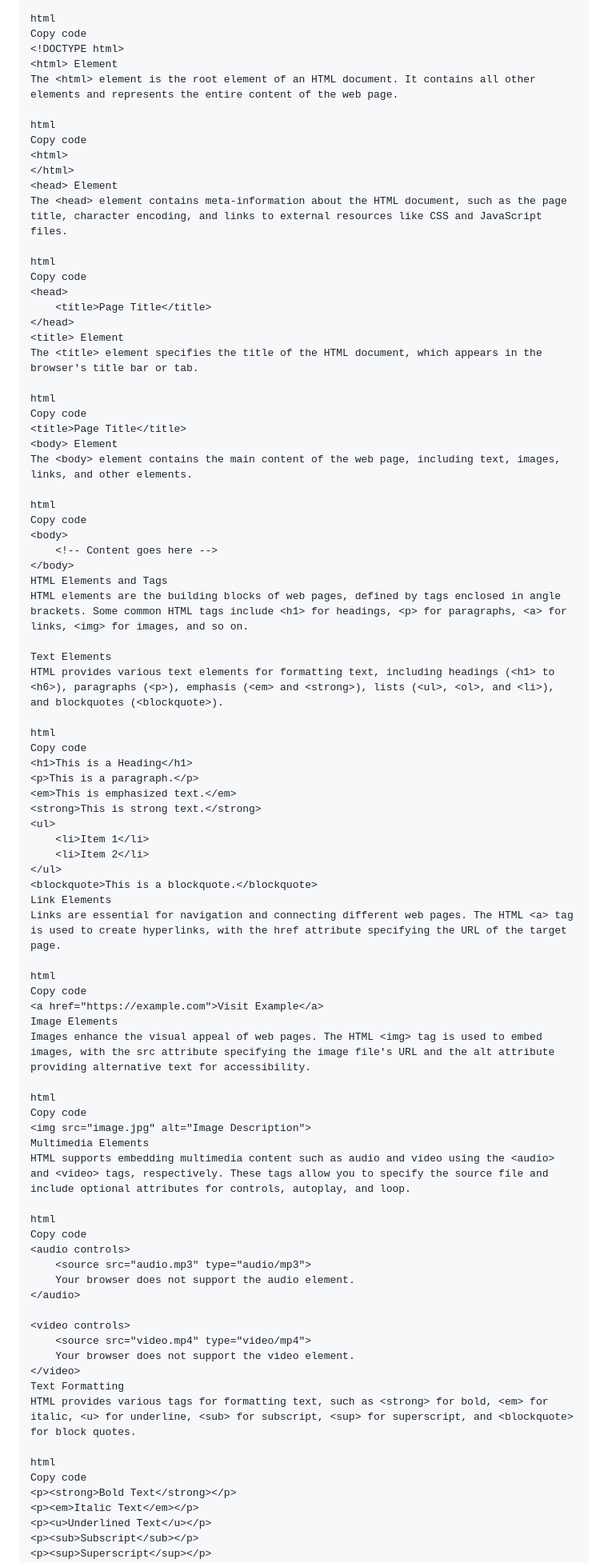
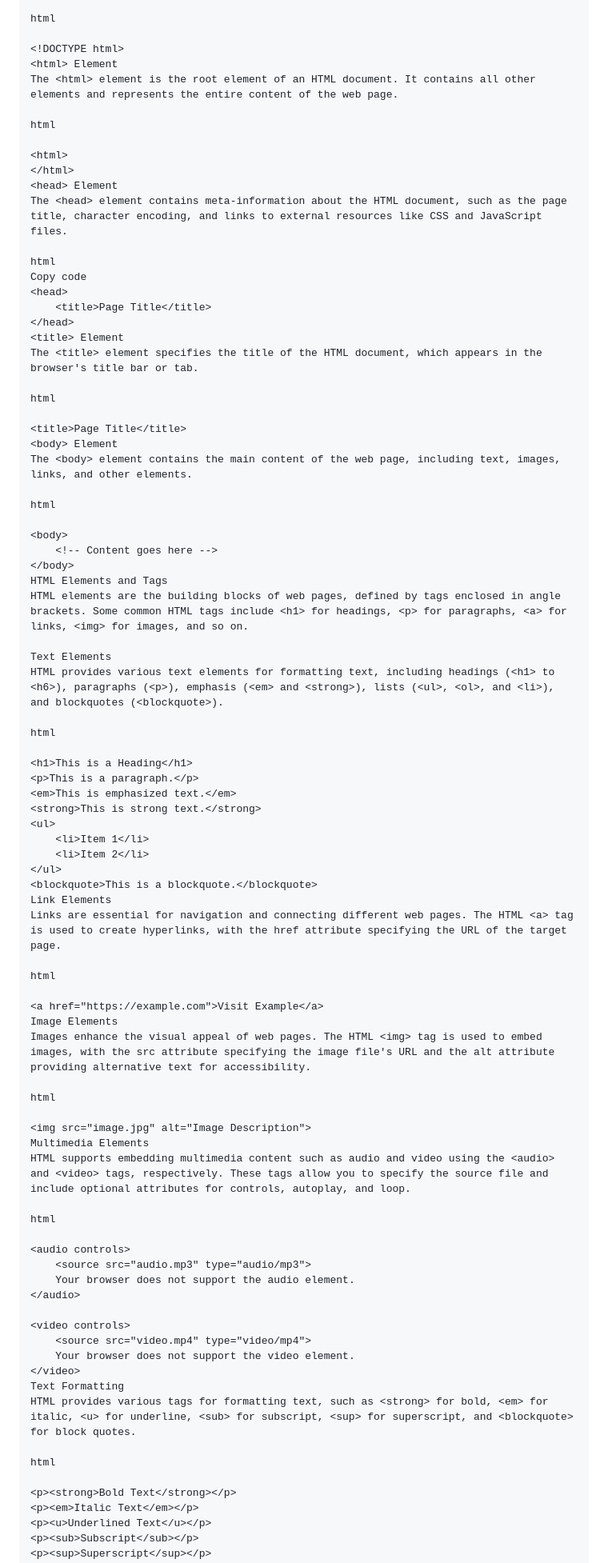
Before and after one commit to md-Gafrujama/HTML_FULL_PLAYLIST, a Markdown page: README.md, the part around one of its changes. Shown at 80% size. Rendered like a GitHub page.

```diff
--- a/README.md
+++ b/README.md
@@ -38,13 +38,13 @@ DOCTYPE Declaration
 The <!DOCTYPE html> declaration is used to specify the document type and version of HTML being used. It ensures that the browser renders the page correctly according to the HTML standard.
 
 html
-Copy code
+
 <!DOCTYPE html>
 <html> Element
 The <html> element is the root element of an HTML document. It contains all other elements and represents the entire content of the web page.
 
 html
-Copy code
+
 <html>
 </html>
 <head> Element
@@ -59,13 +59,13 @@ Copy code
 The <title> element specifies the title of the HTML document, which appears in the browser's title bar or tab.
 
 html
-Copy code
+
 <title>Page Title</title>
 <body> Element
 The <body> element contains the main content of the web page, including text, images, links, and other elements.
 
 html
-Copy code
+
 <body>
     <!-- Content goes here -->
 </body>
@@ -76,7 +76,7 @@ Text Elements
 HTML provides various text elements for formatting text, including headings (<h1> to <h6>), paragraphs (<p>), emphasis (<em> and <strong>), lists (<ul>, <ol>, and <li>), and blockquotes (<blockquote>).
 
 html
-Copy code
+
 <h1>This is a Heading</h1>
 <p>This is a paragraph.</p>
 <em>This is emphasized text.</em>
@@ -90,19 +90,19 @@ Link Elements
 Links are essential for navigation and connecting different web pages. The HTML <a> tag is used to create hyperlinks, with the href attribute specifying the URL of the target page.
 
 html
-Copy code
+
 <a href="https://example.com">Visit Example</a>
 Image Elements
 Images enhance the visual appeal of web pages. The HTML <img> tag is used to embed images, with the src attribute specifying the image file's URL and the alt attribute providing alternative text for accessibility.
 
 html
-Copy code
+
 <img src="image.jpg" alt="Image Description">
 Multimedia Elements
 HTML supports embedding multimedia content such as audio and video using the <audio> and <video> tags, respectively. These tags allow you to specify the source file and include optional attributes for controls, autoplay, and loop.
 
 html
-Copy code
+
 <audio controls>
     <source src="audio.mp3" type="audio/mp3">
     Your browser does not support the audio element.
@@ -116,7 +116,7 @@ Text Formatting
 HTML provides various tags for formatting text, such as <strong> for bold, <em> for italic, <u> for underline, <sub> for subscript, <sup> for superscript, and <blockquote> for block quotes.
 
 html
-Copy code
+
 <p><strong>Bold Text</strong></p>
 <p><em>Italic Text</em></p>
 <p><u>Underlined Text</u></p>
```
Also changed, not shown: other parts of README.md (+10 -10 lines).
